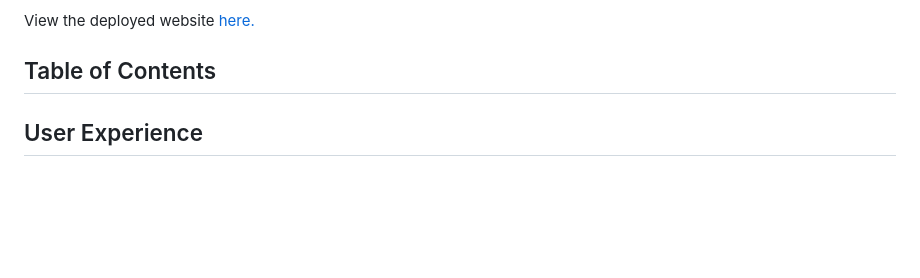
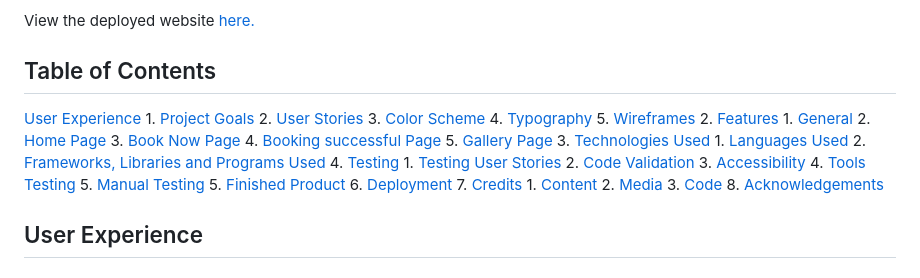
Before and after one commit to JKirkby95/Portfolio-1, a Markdown page: README.md, the part around the change. GitHub-like rendering; blank space fills up the shorter version.

Commit message:
add table of contents

```diff
--- a/README.md
+++ b/README.md
@@ -9,6 +9,35 @@ The purpose of this website is to allow anyone to get a preview of the course an
 View the deployed website [here.](https://jkirkby95.github.io/Portfolio-1/)
 
 ## Table of Contents
+
+ [User Experience](#user-experience)
+    1. [Project Goals](#project-goals)
+    2. [User Stories](#user-stories)
+    3. [Color Scheme](#color-scheme)
+    4. [Typography](#typography)
+    5. [Wireframes](#wireframes)
+2. [Features](#features)
+    1. [General](#general)
+    2. [Home Page](#home-page)
+    3. [Book Now Page](#book-now-page)
+    4. [Booking successful Page](#booking-successful-page)
+    5. [Gallery Page](#gallery-page)
+ 3. [Technologies Used](#technologies-used)
+    1. [Languages Used](#languages-used)
+    2. [Frameworks, Libraries and Programs Used](#frameworks-libraries-and-programs-used)
+4. [Testing](#testing)
+    1. [Testing User Stories](#testing-user-stories)
+    2. [Code Validation](#code-validation)
+    3. [Accessibility](#accessibility)
+    4. [Tools Testing](#tools-testing)
+    5. [Manual Testing](#manual-testing)
+5. [Finished Product](#finished-product)
+6. [Deployment](#deployment)
+7. [Credits](#credits)
+    1. [Content](#content)
+    2. [Media](#media)
+    3. [Code](#code)
+8. [Acknowledgements](#acknowledgements)
 
 ## User Experience
 
```
